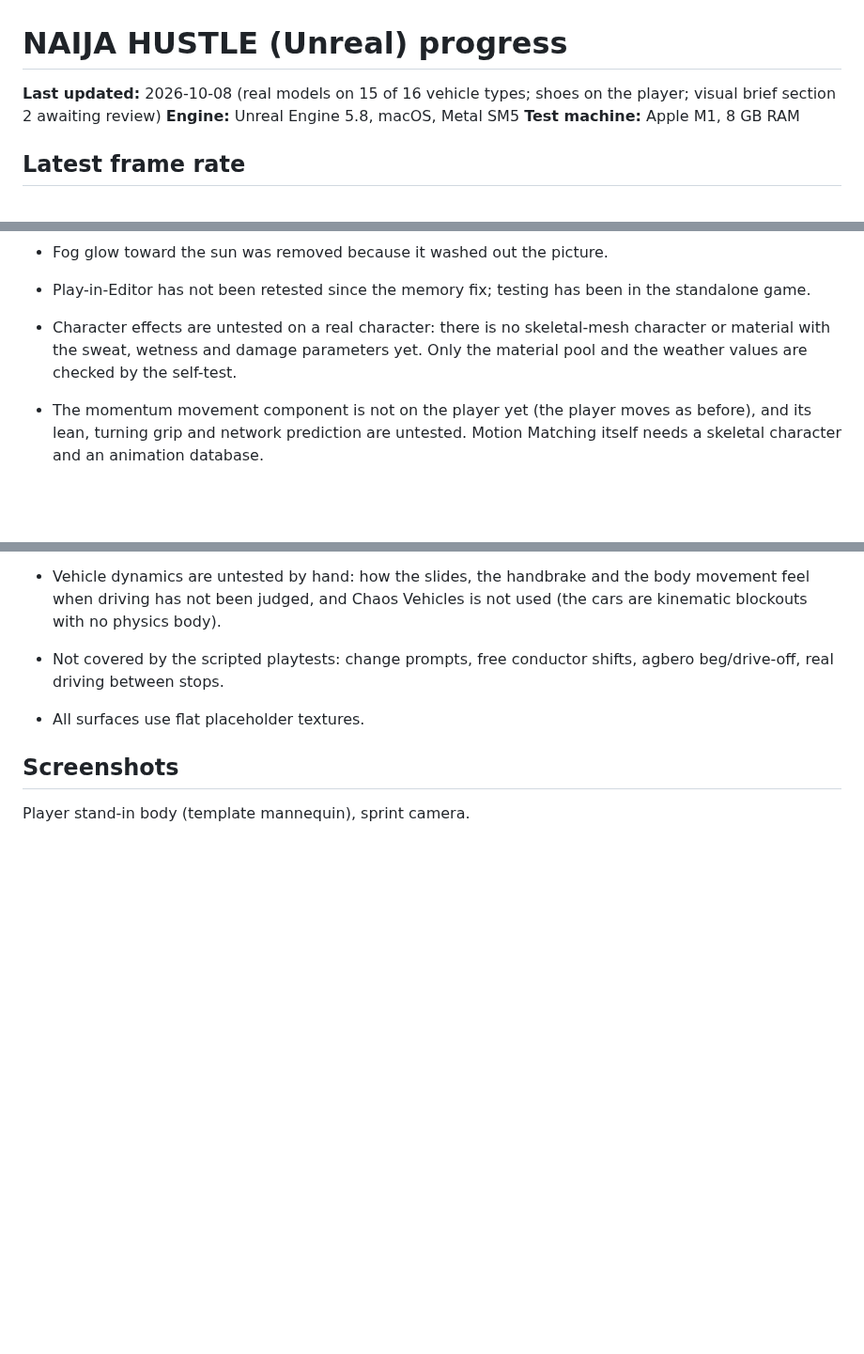
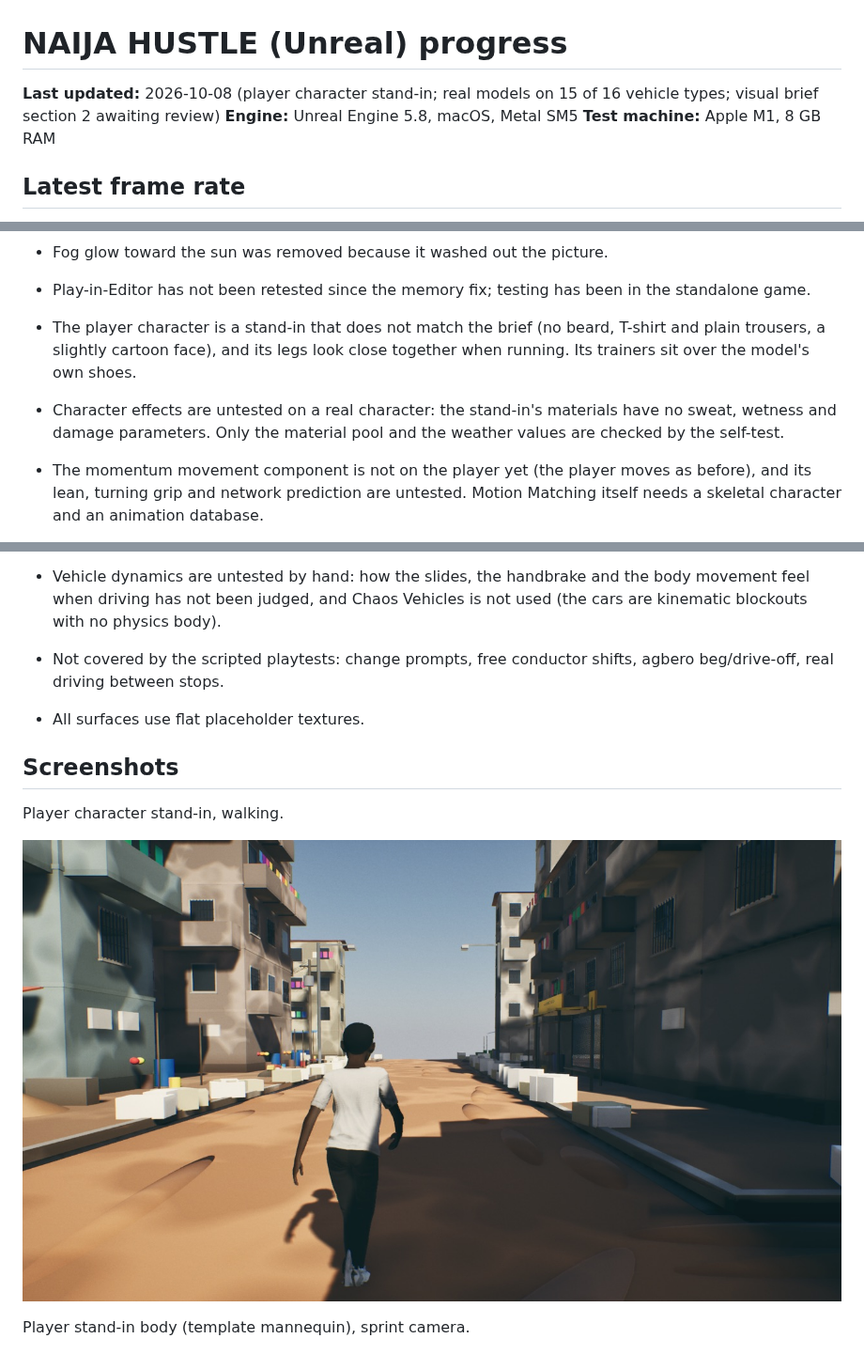
Before and after one commit to olumideoyenubi-max/9j, a Markdown page: PROGRESS.md, 3 parts joined by grey strips. Shown at 94% size. Rendered like a GitHub page; pictures changed too: docs/screenshots/player-character-walk.jpg (added); blank space fills up the shorter version.

```diff
--- a/PROGRESS.md
+++ b/PROGRESS.md
@@ -1,6 +1,6 @@
 # NAIJA HUSTLE (Unreal) progress
 
-**Last updated:** 2026-10-08 (real models on 15 of 16 vehicle types; shoes on the player; visual brief section 2 awaiting review)
+**Last updated:** 2026-10-08 (player character stand-in; real models on 15 of 16 vehicle types; visual brief section 2 awaiting review)
 **Engine:** Unreal Engine 5.8, macOS, Metal SM5
 **Test machine:** Apple M1, 8 GB RAM
 
@@ -80,7 +81,8 @@ Deferred: NPCs and storyline.
 - Light-shaft cards in alleys are not done.
 - Fog glow toward the sun was removed because it washed out the picture.
 - Play-in-Editor has not been retested since the memory fix; testing has been in the standalone game.
-- Character effects are untested on a real character: there is no skeletal-mesh character or material with the sweat, wetness and damage parameters yet. Only the material pool and the weather values are checked by the self-test.
+- The player character is a stand-in that does not match the brief (no beard, T-shirt and plain trousers, a slightly cartoon face), and its legs look close together when running. Its trainers sit over the model's own shoes.
+- Character effects are untested on a real character: the stand-in's materials have no sweat, wetness and damage parameters. Only the material pool and the weather values are checked by the self-test.
 - The momentum movement component is not on the player yet (the player moves as before), and its lean, turning grip and network prediction are untested. Motion Matching itself needs a skeletal character and an animation database.
 - The browser demo's own tests were not run after the place renames (Playwright is not installed on the Mac); its script was only syntax-checked. The Unreal playtests were run and pass.
 - The map is still the small compressed grid: many real stops and areas are missing (see `docs/LAGOS_MAP.md`).
@@ -94,6 +96,10 @@ Deferred: NPCs and storyline.
 - All surfaces use flat placeholder textures.
 
 ## Screenshots
+
+Player character stand-in, walking.
+
+![player](docs/screenshots/player-character-walk.jpg)
 
 Player stand-in body (template mannequin), sprint camera.
 
```
Also changed, not shown: other parts of PROGRESS.md (+1 -0 lines), ASSETS.md (+8 -0 lines), 3 other files.
